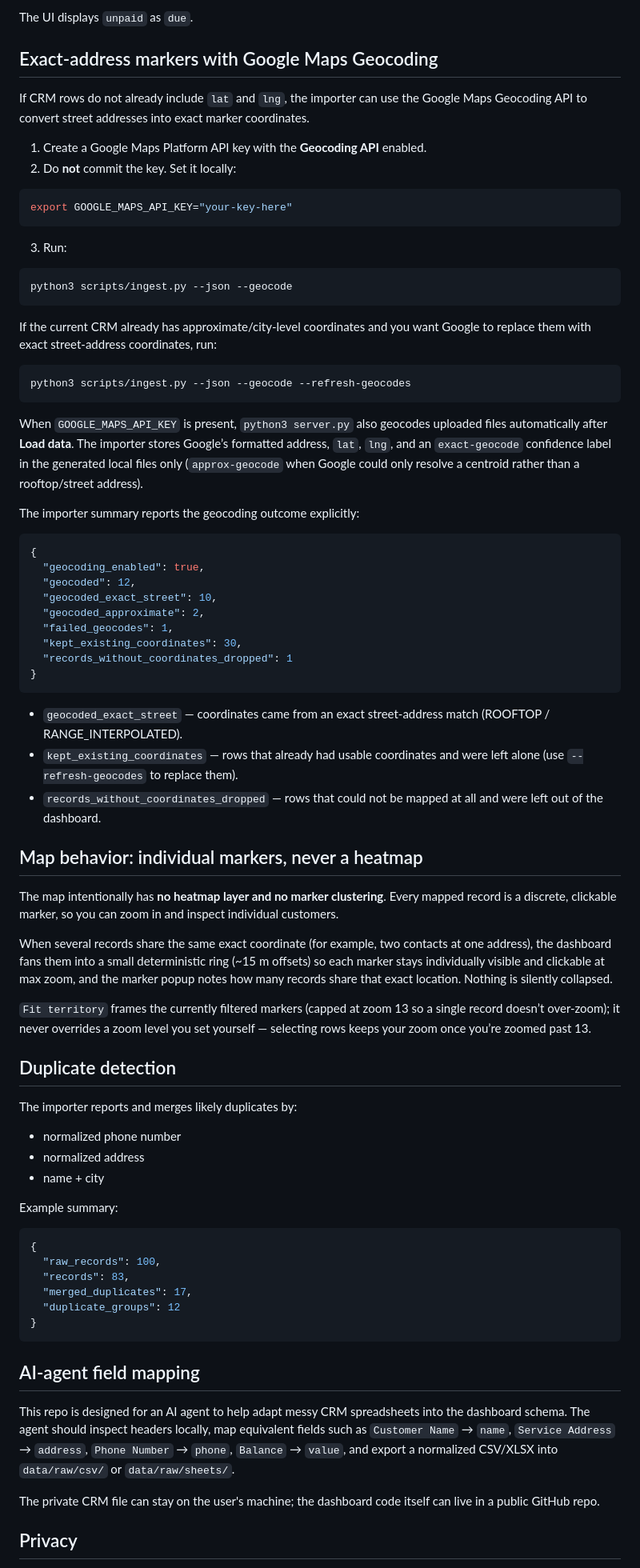
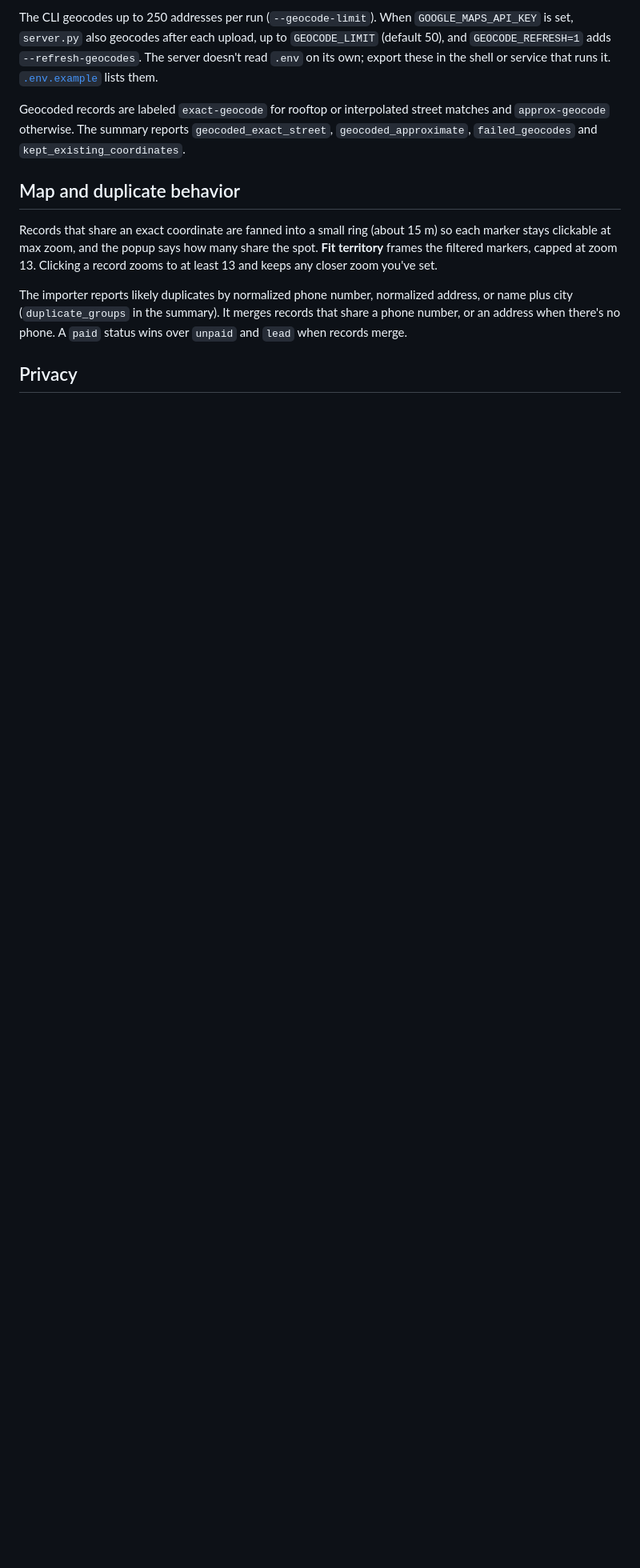
Before and after one commit to whosebruce/client-intel-dashboard, a Markdown page: README.md, the part around one of its changes. Shown at 80% size. Rendered like a GitHub page; blank space fills up the shorter version.

Commit message:
docs: refresh README
Co-Authored-By: Claude Opus 5.5 <noreply@anthropic.com>

````diff
--- a/README.md
+++ b/README.md
@@ -85,82 +74,14 @@ lead
 ```
 
-The UI displays `unpaid` as `due`.
+The CLI geocodes up to 250 addresses per run (`--geocode-limit`). When `GOOGLE_MAPS_API_KEY` is set, `server.py` also geocodes after each upload, up to `GEOCODE_LIMIT` (default 50), and `GEOCODE_REFRESH=1` adds `--refresh-geocodes`. The server doesn't read `.env` on its own; export these in the shell or service that runs it. [`.env.example`](.env.example) lists them.
 
-## Exact-address markers with Google Maps Geocoding
+Geocoded records are labeled `exact-geocode` for rooftop or interpolated street matches and `approx-geocode` otherwise. The summary reports `geocoded_exact_street`, `geocoded_approximate`, `failed_geocodes` and `kept_existing_coordinates`.
 
-If CRM rows do not already include `lat` and `lng`, the importer can use the Google Maps Geocoding API to convert street addresses into exact marker coordinates.
+## Map and duplicate behavior
 
-1. Create a Google Maps Platform API key with the **Geocoding API** enabled.
-2. Do **not** commit the key. Set it locally:
+Records that share an exact coordinate are fanned into a small ring (about 15 m) so each marker stays clickable at max zoom, and the popup says how many share the spot. **Fit territory** frames the filtered markers, capped at zoom 13. Clicking a record zooms to at least 13 and keeps any closer zoom you've set.
 
-```bash
-export GOOGLE_MAPS_API_KEY="your-key-here"
-```
-
-3. Run:
-
-```bash
-python3 scripts/ingest.py --json --geocode
-```
-
-If the current CRM already has approximate/city-level coordinates and you want Google to replace them with exact street-address coordinates, run:
-
-```bash
-python3 scripts/ingest.py --json --geocode --refresh-geocodes
-```
-
-When `GOOGLE_MAPS_API_KEY` is present, `python3 server.py` also geocodes uploaded files automatically after **Load data**. The importer stores Google’s formatted address, `lat`, `lng`, and an `exact-geocode` confidence label in the generated local files only (`approx-geocode` when Google could only resolve a centroid rather than a rooftop/street address).
-
-The importer summary reports the geocoding outcome explicitly:
-
-```json
-{
-  "geocoding_enabled": true,
-  "geocoded": 12,
-  "geocoded_exact_street": 10,
-  "geocoded_approximate": 2,
-  "failed_geocodes": 1,
-  "kept_existing_coordinates": 30,
-  "records_without_coordinates_dropped": 1
-}
-```
-
-- `geocoded_exact_street` — coordinates came from an exact street-address match (ROOFTOP / RANGE_INTERPOLATED).
-- `kept_existing_coordinates` — rows that already had usable coordinates and were left alone (use `--refresh-geocodes` to replace them).
-- `records_without_coordinates_dropped` — rows that could not be mapped at all and were left out of the dashboard.
-
-## Map behavior: individual markers, never a heatmap
-
-The map intentionally has **no heatmap layer and no marker clustering**. Every mapped record is a discrete, clickable marker, so you can zoom in and inspect individual customers.
-
-When several records share the same exact coordinate (for example, two contacts at one address), the dashboard fans them into a small deterministic ring (~15 m offsets) so each marker stays individually visible and clickable at max zoom, and the marker popup notes how many records share that exact location. Nothing is silently collapsed.
-
-`Fit territory` frames the currently filtered markers (capped at zoom 13 so a single record doesn’t over-zoom); it never overrides a zoom level you set yourself — selecting rows keeps your zoom once you’re zoomed past 13.
-
-## Duplicate detection
-
-The importer reports and merges likely duplicates by:
-
-- normalized phone number
-- normalized address
-- name + city
-
-Example summary:
-
-```json
-{
-  "raw_records": 100,
-  "records": 83,
-  "merged_duplicates": 17,
-  "duplicate_groups": 12
-}
-```
-
-## AI-agent field mapping
-
-This repo is designed for an AI agent to help adapt messy CRM spreadsheets into the dashboard schema. The agent should inspect headers locally, map equivalent fields such as `Customer Name` → `name`, `Service Address` → `address`, `Phone Number` → `phone`, `Balance` → `value`, and export a normalized CSV/XLSX into `data/raw/csv/` or `data/raw/sheets/`.
-
-The private CRM file can stay on the user's machine; the dashboard code itself can live in a public GitHub repo.
+The importer reports likely duplicates by normalized phone number, normalized address, or name plus city (`duplicate_groups` in the summary). It merges records that share a phone number, or an address when there's no phone. A `paid` status wins over `unpaid` and `lead` when records merge.
 
 ## Privacy
 
````
Also changed, not shown: other parts of README.md (+70 -81 lines).
